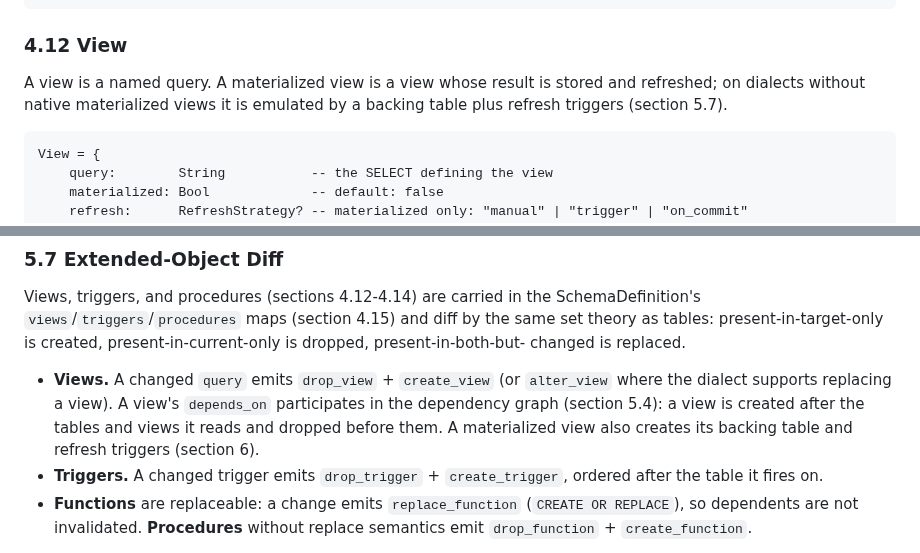
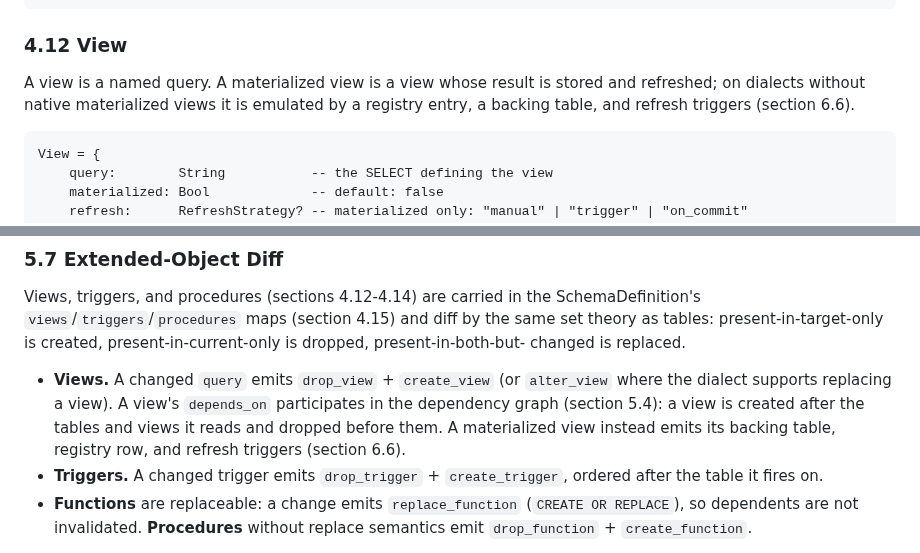
Before and after one commit to openhonest/honest-framework, a Markdown page: specs/02-code-quality/honest-persist-architecture.md, 2 parts joined by grey strips. GitHub-like rendering.

````diff
--- a/specs/02-code-quality/honest-persist-architecture.md
+++ b/specs/02-code-quality/honest-persist-architecture.md
@@ -347,8 +347,8 @@ LatencyRecord = {
 ### 4.12 View
 
 A view is a named query. A materialized view is a view whose result is stored and
-refreshed; on dialects without native materialized views it is emulated by a backing table
-plus refresh triggers (section 5.7).
+refreshed; on dialects without native materialized views it is emulated by a registry entry, a
+backing table, and refresh triggers (section 6.6).
 
 ```
 View = {
@@ -687,8 +687,8 @@ changed is replaced.
 - **Views.** A changed `query` emits `drop_view` + `create_view` (or `alter_view` where the
   dialect supports replacing a view). A view's `depends_on` participates in the dependency
   graph (section 5.4): a view is created after the tables and views it reads and dropped
-  before them. A materialized view also creates its backing table and refresh triggers
-  (section 6).
+  before them. A materialized view instead emits its backing table, registry row, and refresh
+  triggers (section 6.6).
 - **Triggers.** A changed trigger emits `drop_trigger` + `create_trigger`, ordered after the
   table it fires on.
 - **Functions** are replaceable: a change emits `replace_function` (`CREATE OR REPLACE`), so
````
Also changed, not shown: other parts of specs/02-code-quality/honest-persist-architecture.md (+68 -0 lines).
